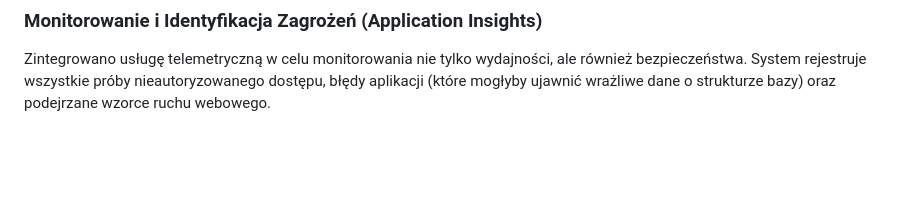
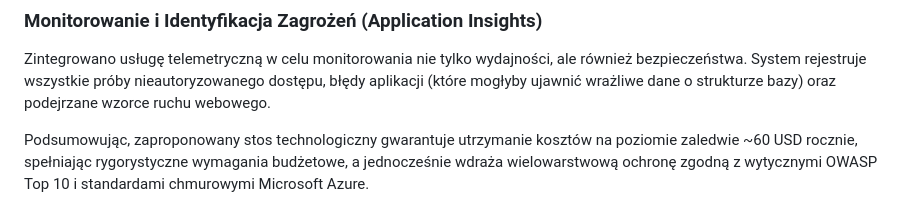
Before and after one commit to M-Roscos/azure-league-management, a Markdown page: documents/plan-kosztowy.md, the part around the change. Rendered like a GitHub page; blank space fills up the shorter version.

```diff
--- a/documents/plan-kosztowy.md
+++ b/documents/plan-kosztowy.md
@@ -32,3 +32,5 @@ Zgodnie z najlepszymi praktykami bezpieczeństwa, w kodzie aplikacji nie umieszc
 
 ### Monitorowanie i Identyfikacja Zagrożeń (Application Insights)
 Zintegrowano usługę telemetryczną w celu monitorowania nie tylko wydajności, ale również bezpieczeństwa. System rejestruje wszystkie próby nieautoryzowanego dostępu, błędy aplikacji (które mogłyby ujawnić wrażliwe dane o strukturze bazy) oraz podejrzane wzorce ruchu webowego.
+
+Podsumowując, zaproponowany stos technologiczny gwarantuje utrzymanie kosztów na poziomie zaledwie ~60 USD rocznie, spełniając rygorystyczne wymagania budżetowe, a jednocześnie wdraża wielowarstwową ochronę zgodną z wytycznymi OWASP Top 10 i standardami chmurowymi Microsoft Azure.
```
